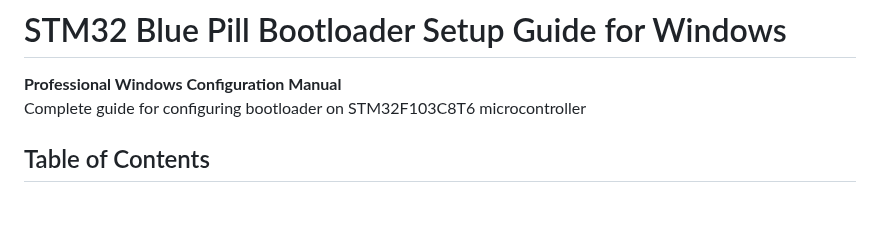
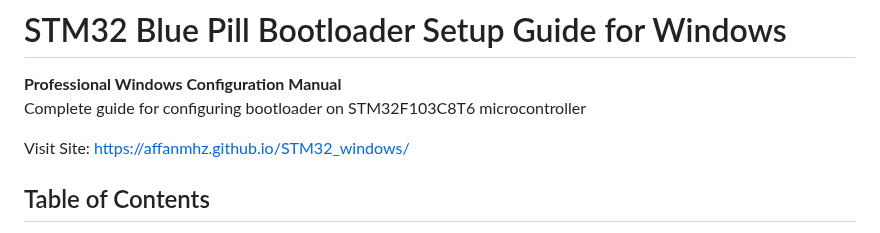
Before and after one commit to AffanMhz/STM32_windows, a Markdown page: README.md, the part around the change. Drawn GitHub-style; blank space fills up the shorter version.

```diff
--- a/README.md
+++ b/README.md
@@ -2,6 +2,8 @@
 # STM32 Blue Pill Bootloader Setup Guide for Windows
 **Professional Windows Configuration Manual**
 Complete guide for configuring bootloader on STM32F103C8T6 microcontroller
+
+Visit Site: https://affanmhz.github.io/STM32_windows/
 
 ## Table of Contents
 - [Overview](#overview)
```
